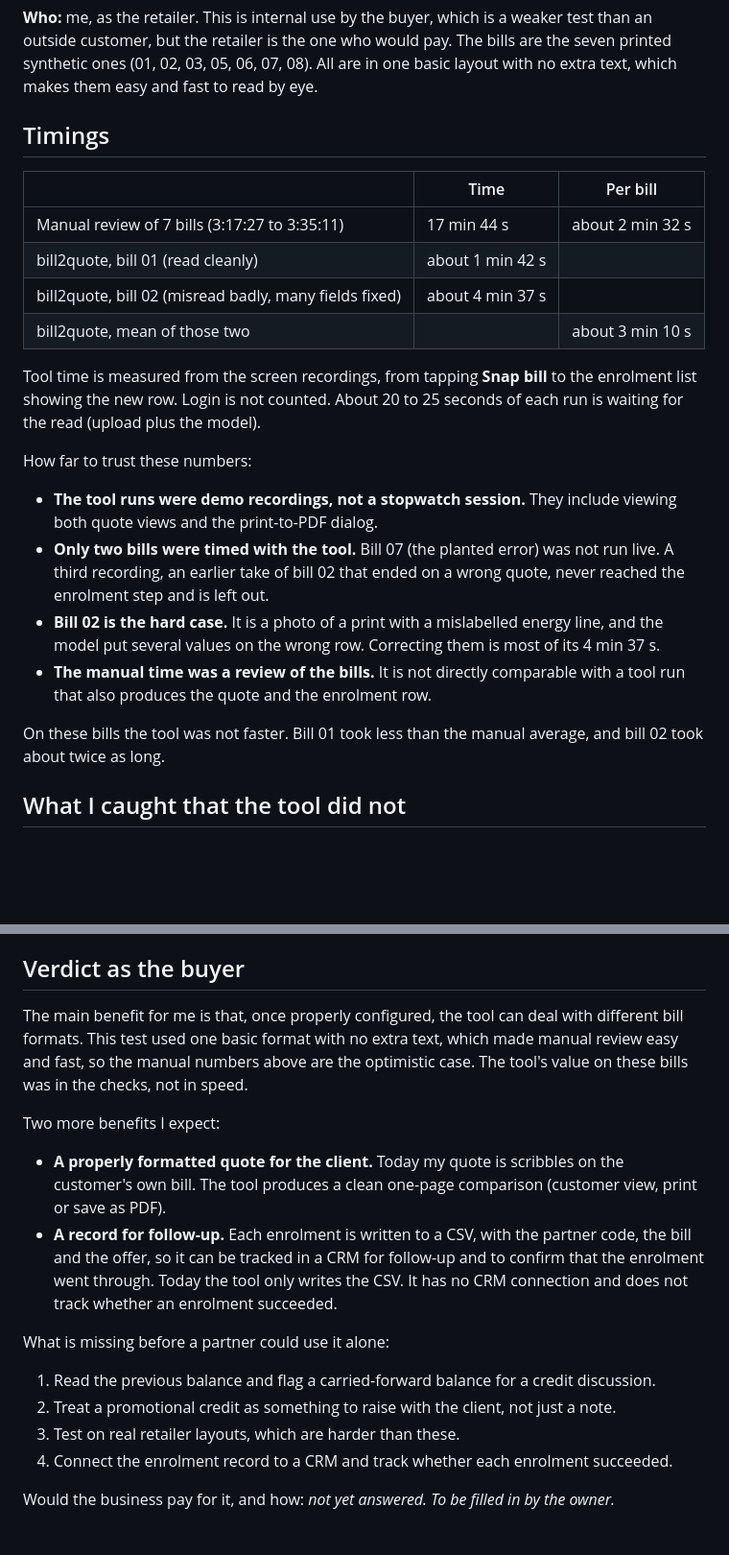
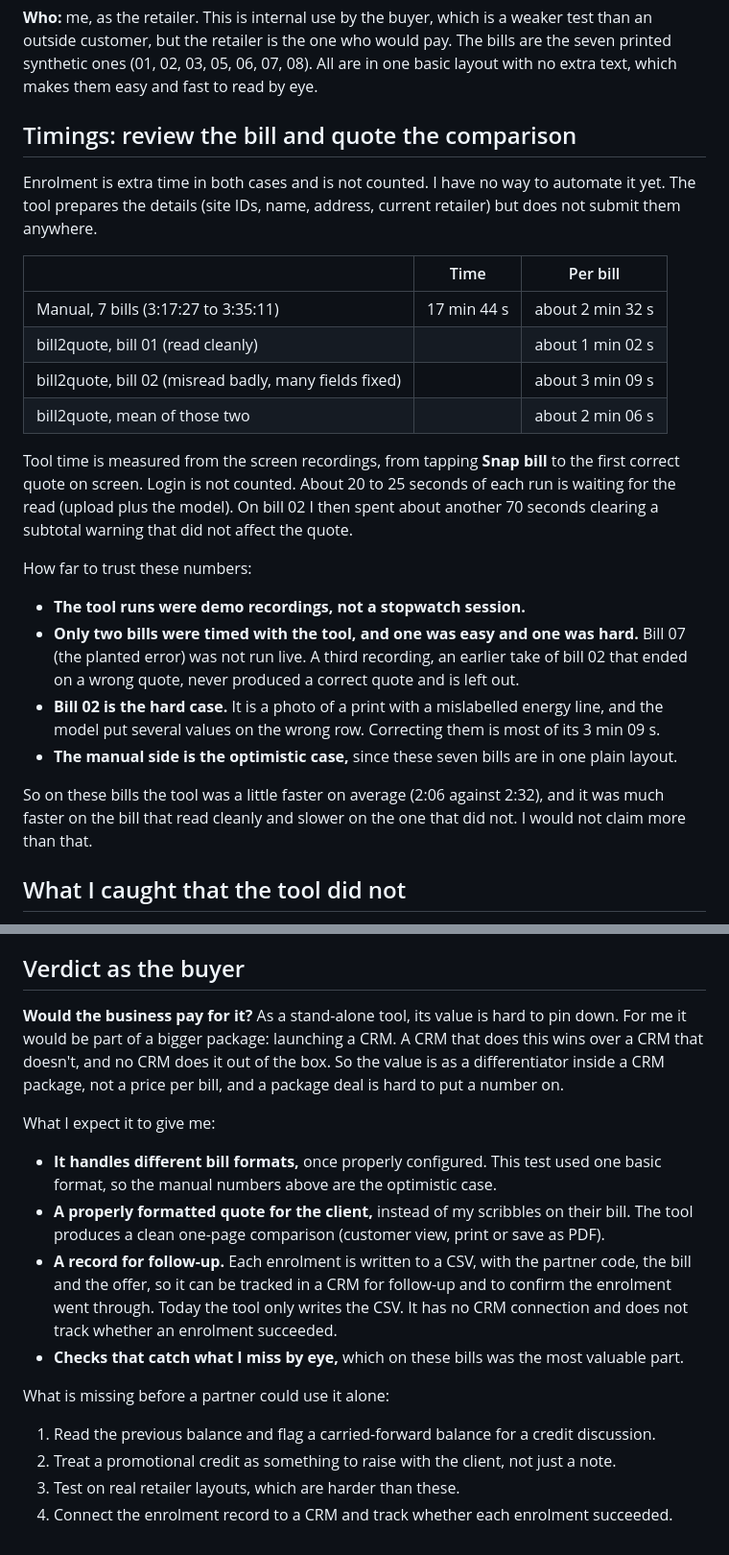
Before and after one commit to minchinweb/hacktoberfest-2026-2, a Markdown page: docs/first-user.md, 2 parts joined by grey strips. Shown at 96% size. Rendered like a GitHub page; blank space fills up the shorter version.

Commit message:
First-user notes: like-for-like timings to the quote; value as part of a CRM package
Co-Authored-By: Claude Sonnet 5.5 <noreply@anthropic.com>

```diff
--- a/docs/first-user.md
+++ b/docs/first-user.md
@@ -5,33 +5,35 @@ customer, but the retailer is the one who would pay. The bills are the seven pri
 (01, 02, 03, 05, 06, 07, 08). All are in one basic layout with no extra text, which makes them easy and
 fast to read by eye.
 
-## Timings
+## Timings: review the bill and quote the comparison
+
+Enrolment is extra time in both cases and is not counted. I have no way to automate it yet. The tool
+prepares the details (site IDs, name, address, current retailer) but does not submit them anywhere.
 
 | | Time | Per bill |
 |---|---|---|
-| Manual review of 7 bills (3:17:27 to 3:35:11) | 17 min 44 s | about 2 min 32 s |
-| bill2quote, bill 01 (read cleanly) | about 1 min 42 s | |
-| bill2quote, bill 02 (misread badly, many fields fixed) | about 4 min 37 s | |
-| bill2quote, mean of those two | | about 3 min 10 s |
+| Manual, 7 bills (3:17:27 to 3:35:11) | 17 min 44 s | about 2 min 32 s |
+| bill2quote, bill 01 (read cleanly) | | about 1 min 02 s |
+| bill2quote, bill 02 (misread badly, many fields fixed) | | about 3 min 09 s |
+| bill2quote, mean of those two | | about 2 min 06 s |
 
-Tool time is measured from the screen recordings, from tapping **Snap bill** to the enrolment list
-showing the new row. Login is not counted. About 20 to 25 seconds of each run is waiting for the read
-(upload plus the model).
+Tool time is measured from the screen recordings, from tapping **Snap bill** to the first correct quote
+on screen. Login is not counted. About 20 to 25 seconds of each run is waiting for the read (upload plus
+the model). On bill 02 I then spent about another 70 seconds clearing a subtotal warning that did not
+affect the quote.
 
 How far to trust these numbers:
 
-- **The tool runs were demo recordings, not a stopwatch session.** They include viewing both quote
-  views and the print-to-PDF dialog.
-- **Only two bills were timed with the tool.** Bill 07 (the planted error) was not run live. A third
-  recording, an earlier take of bill 02 that ended on a wrong quote, never reached the enrolment step
-  and is left out.
-- **Bill 02 is the hard case.** It is a photo of a print with a mislabelled energy line, and the model
-  put several values on the wrong row. Correcting them is most of its 4 min 37 s.
-- **The manual time was a review of the bills.** It is not directly comparable with a tool run that
-  also produces the quote and the enrolment row.
+- **The tool runs were demo recordings, not a stopwatch session.**
+- **Only two bills were timed with the tool, and one was easy and one was hard.** Bill 07 (the planted
+  error) was not run live. A third recording, an earlier take of bill 02 that ended on a wrong quote,
+  never produced a correct quote and is left out.
+- **Bill 02 is the hard case.** It is a photo of a print with a mislabelled energy line, and the model put
+  several values on the wrong row. Correcting them is most of its 3 min 09 s.
+- **The manual side is the optimistic case,** since these seven bills are in one plain layout.
 
-On these bills the tool was not faster. Bill 01 took less than the manual average, and bill 02 took
-about twice as long.
+So on these bills the tool was a little faster on average (2:06 against 2:32), and it was much faster on
+the bill that read cleanly and slower on the one that did not. I would not claim more than that.
 
 ## What I caught that the tool did not
 
@@ -50,19 +52,22 @@ credit on 06 (C13, informational).
 
 ## Verdict as the buyer
 
-The main benefit for me is that, once properly configured, the tool can deal with different bill
-formats. This test used one basic format with no extra text, which made manual review easy and fast, so
-the manual numbers above are the optimistic case. The tool's value on these bills was in the checks,
-not in speed.
+**Would the business pay for it?** As a stand-alone tool, its value is hard to pin down. For me it would
+be part of a bigger package: launching a CRM. A CRM that does this wins over a CRM that doesn't, and no
+CRM does it out of the box. So the value is as a differentiator inside a CRM package, not a price per
+bill, and a package deal is hard to put a number on.
 
-Two more benefits I expect:
+What I expect it to give me:
 
-- **A properly formatted quote for the client.** Today my quote is scribbles on the customer's own bill.
-  The tool produces a clean one-page comparison (customer view, print or save as PDF).
-- **A record for follow-up.** Each enrolment is written to a CSV, with the partner code, the bill and the
-  offer, so it can be tracked in a CRM for follow-up and to confirm that the enrolment went through.
+- **It handles different bill formats,** once properly configured. This test used one basic format, so
+  the manual numbers above are the optimistic case.
+- **A properly formatted quote for the client,** instead of my scribbles on their bill. The tool
+  produces a clean one-page comparison (customer view, print or save as PDF).
+- **A record for follow-up.** Each enrolment is written to a CSV, with the partner code, the bill and
+  the offer, so it can be tracked in a CRM for follow-up and to confirm the enrolment went through.
   Today the tool only writes the CSV. It has no CRM connection and does not track whether an enrolment
   succeeded.
+- **Checks that catch what I miss by eye,** which on these bills was the most valuable part.
 
 What is missing before a partner could use it alone:
 
@@ -70,5 +75,3 @@ What is missing before a partner could use it alone:
 2. Treat a promotional credit as something to raise with the client, not just a note.
 3. Test on real retailer layouts, which are harder than these.
 4. Connect the enrolment record to a CRM and track whether each enrolment succeeded.
-
-Would the business pay for it, and how: *not yet answered. To be filled in by the owner.*
```
Also changed, not shown: POST.md (+3 -3 lines).
